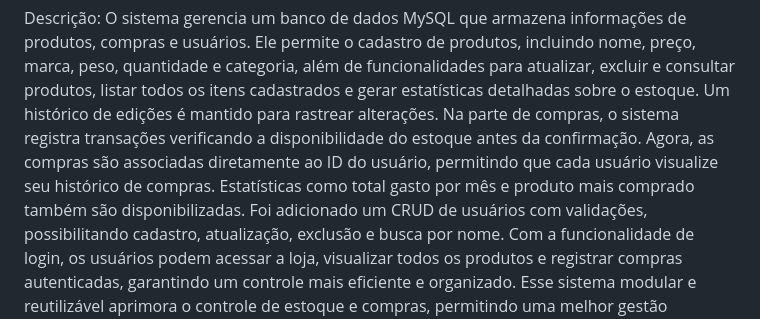
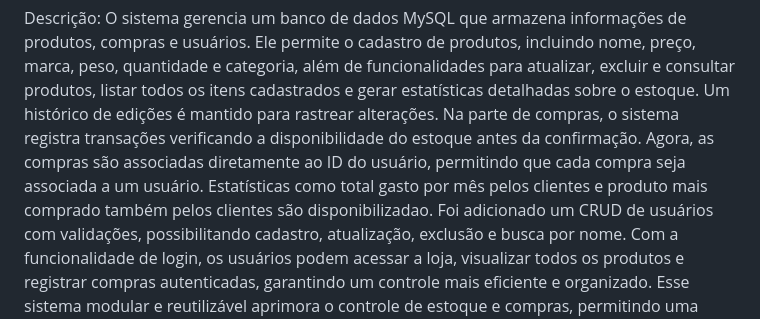
Before and after one commit to Murilonuness/Estudos-de-Logica-e-Python, a Markdown page: README.md, the part around the change. Drawn GitHub-style.

```diff
--- a/README.md
+++ b/README.md
@@ -10,7 +10,7 @@ Desenvolver um sistema de controle de estoque, compras e usuários utilizando Py
 
 Descrição:
 O sistema gerencia um banco de dados MySQL que armazena informações de produtos, compras e usuários. Ele permite o cadastro de produtos, incluindo nome, preço, marca, peso, quantidade e categoria, além de funcionalidades para atualizar, excluir e consultar produtos, listar todos os itens cadastrados e gerar estatísticas detalhadas sobre o estoque. Um histórico de edições é mantido para rastrear alterações.
-Na parte de compras, o sistema registra transações verificando a disponibilidade do estoque antes da confirmação. Agora, as compras são associadas diretamente ao ID do usuário, permitindo que cada usuário visualize seu histórico de compras. Estatísticas como total gasto por mês e produto mais comprado também são disponibilizadas.
+Na parte de compras, o sistema registra transações verificando a disponibilidade do estoque antes da confirmação. Agora, as compras são associadas diretamente ao ID do usuário, permitindo que cada compra seja associada a um usuário. Estatísticas como total gasto por mês pelos clientes e produto mais comprado também pelos clientes são disponibilizadao.
 Foi adicionado um CRUD de usuários com validações, possibilitando cadastro, atualização, exclusão e busca por nome. Com a funcionalidade de login, os usuários podem acessar a loja, visualizar todos os produtos e registrar compras autenticadas, garantindo um controle mais eficiente e organizado.
 Esse sistema modular e reutilizável aprimora o controle de estoque e compras, permitindo uma melhor gestão empresarial e personalização para cada usuário.
 
```
